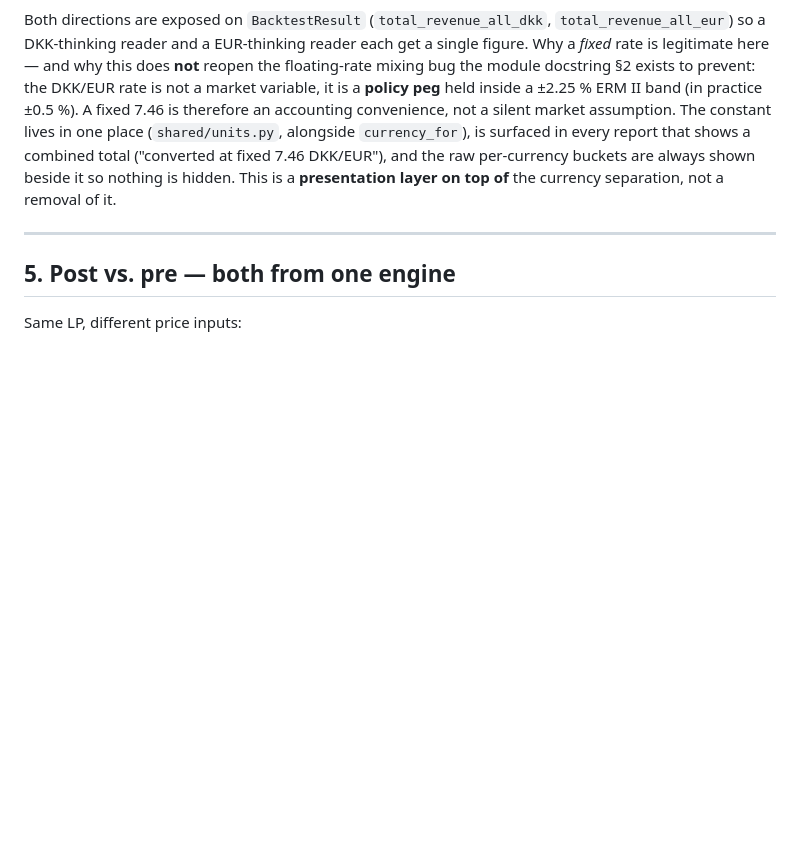
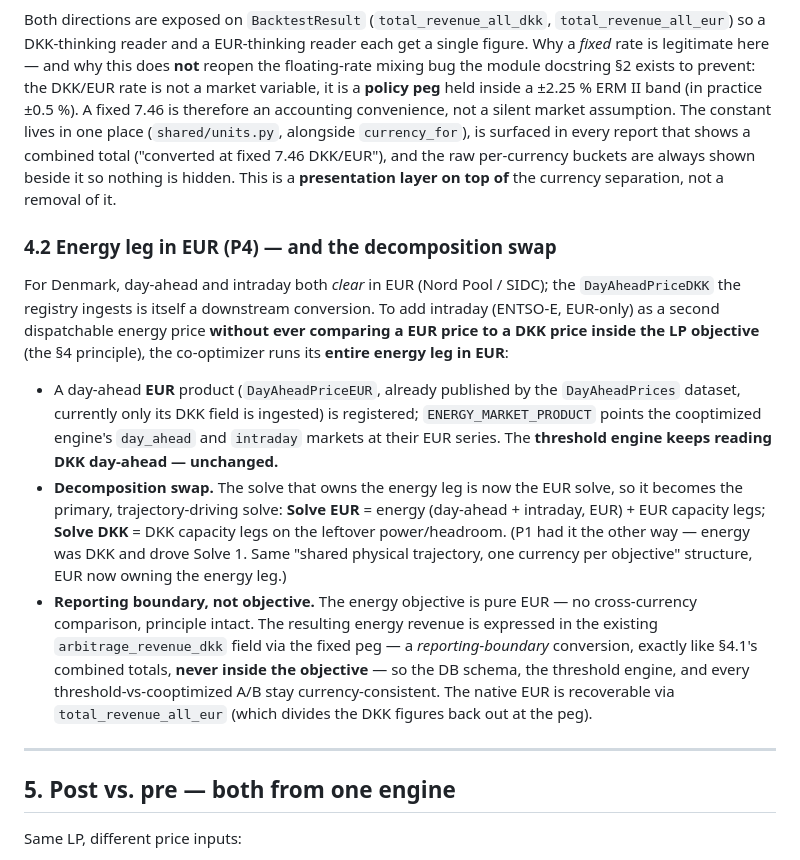
Before and after one commit to dildoswaggingzz/AncillaryNews, a Markdown page: docs/bess-cooptimizer-design.md, the part around the change. GitHub-like rendering; blank space fills up the shorter version.

Commit message:
Decide P4 energy currency: run the co-optimizer energy leg in EUR
Day-ahead and intraday both clear in EUR for DK (DKK day-ahead is a downstream
conversion), so running the whole energy leg in EUR lets intraday join without
ever comparing EUR vs DKK inside the LP objective. Register DayAheadPriceEUR;
swap the decomposition so the EUR solve (energy + EUR capacity) drives the
trajectory and DKK capacity fits on leftover; report energy revenue in the
existing DKK field via the fixed peg at the reporting boundary only. Threshold
engine keeps DKK day-ahead, untouched. Split P4 into P4a (this engine change,
no token) and P4b (ENTSO-E ingestion, token-gated).

Co-Authored-By: Claude Opus 4.8 <noreply@anthropic.com>

```diff
--- a/docs/bess-cooptimizer-design.md
+++ b/docs/bess-cooptimizer-design.md
@@ -208,6 +208,29 @@ not a silent market assumption. The constant lives in one place (`shared/units.p
 DKK/EUR"), and the raw per-currency buckets are always shown beside it so nothing is hidden. This
 is a **presentation layer on top of** the currency separation, not a removal of it.
 
+### 4.2 Energy leg in EUR (P4) — and the decomposition swap
+
+For Denmark, day-ahead and intraday both *clear* in EUR (Nord Pool / SIDC); the `DayAheadPriceDKK`
+the registry ingests is itself a downstream conversion. To add intraday (ENTSO-E, EUR-only) as a
+second dispatchable energy price **without ever comparing a EUR price to a DKK price inside the LP
+objective** (the §4 principle), the co-optimizer runs its **entire energy leg in EUR**:
+
+- A day-ahead **EUR** product (`DayAheadPriceEUR`, already published by the `DayAheadPrices` dataset,
+  currently only its DKK field is ingested) is registered; `ENERGY_MARKET_PRODUCT` points the
+  cooptimized engine's `day_ahead` and `intraday` markets at their EUR series. The **threshold
+  engine keeps reading DKK day-ahead — unchanged.**
+- **Decomposition swap.** The solve that owns the energy leg is now the EUR solve, so it becomes the
+  primary, trajectory-driving solve: **Solve EUR** = energy (day-ahead + intraday, EUR) + EUR
+  capacity legs; **Solve DKK** = DKK capacity legs on the leftover power/headroom. (P1 had it the
+  other way — energy was DKK and drove Solve 1. Same "shared physical trajectory, one currency per
+  objective" structure, EUR now owning the energy leg.)
+- **Reporting boundary, not objective.** The energy objective is pure EUR — no cross-currency
+  comparison, principle intact. The resulting energy revenue is expressed in the existing
+  `arbitrage_revenue_dkk` field via the fixed peg — a *reporting-boundary* conversion, exactly like
+  §4.1's combined totals, **never inside the objective** — so the DB schema, the threshold engine,
+  and every threshold-vs-cooptimized A/B stay currency-consistent. The native EUR is recoverable via
+  `total_revenue_all_eur` (which divides the DKK figures back out at the peg).
+
 ---
 
 ## 5. Post vs. pre — both from one engine
```
